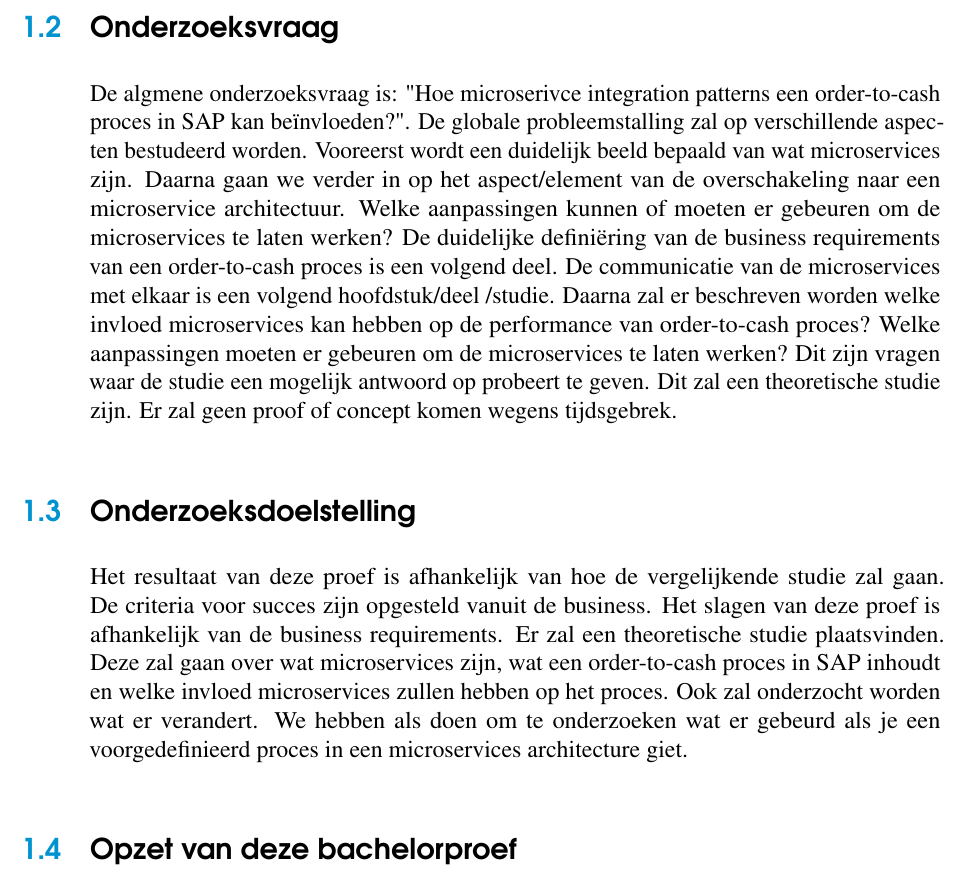
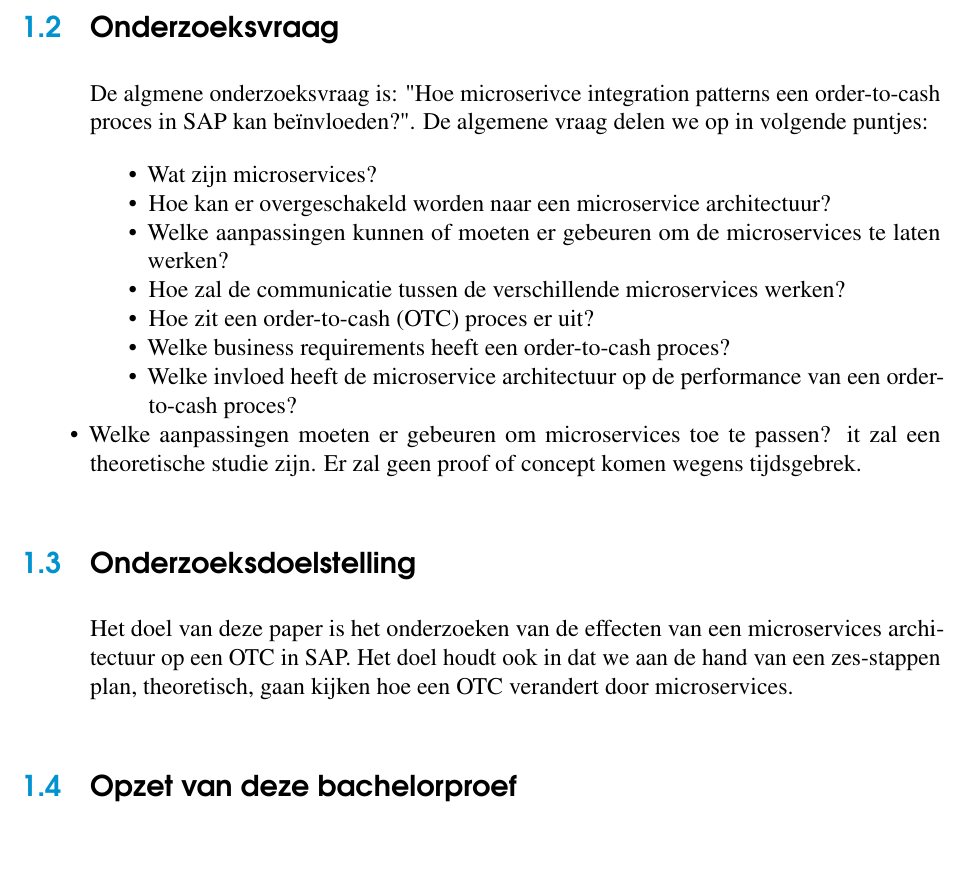
Before and after one commit to LyvaVD/BP_microservices_SAP, a LaTeX thesis (bachproef/bachproef-tin.tex, which reads bachproef/inleiding.tex): part of page 16 of 33, cut so that both start at the same text. Compiled offline with pdfLaTeX.

Commit message:
Inleiding aanpassen

```diff
--- a/bachproef/inleiding.tex
+++ b/bachproef/inleiding.tex
@@ -25,13 +25,22 @@ Uit je probleemstelling moet duidelijk zijn dat je onderzoek een meerwaarde heef
 
 \section{\IfLanguageName{dutch}{Onderzoeksvraag}{Research question}}
 \label{sec:onderzoeksvraag}
-De algmene onderzoeksvraag is: "Hoe microserivce integration patterns een order-to-cash proces in SAP kan beïnvloeden?". De globale probleemstalling zal op verschillende aspecten bestudeerd worden. Vooreerst wordt een duidelijk beeld bepaald van wat microservices zijn. Daarna gaan we verder in op het aspect/element van de overschakeling naar een microservice architectuur. Welke aanpassingen kunnen of moeten er gebeuren om de microservices te laten werken?
-De duidelijke definiëring van de business requirements van een order-to-cash proces is een volgend deel.
-De communicatie van de microservices met elkaar is een volgend hoofdstuk/deel /studie. Daarna zal er beschreven worden welke invloed  microservices kan hebben op de performance van order-to-cash proces? Welke aanpassingen moeten er gebeuren om de microservices te laten werken? Dit zijn vragen waar de studie een mogelijk antwoord op probeert te geven. Dit zal een theoretische studie zijn. Er zal geen proof of concept komen wegens tijdsgebrek.
+De algmene onderzoeksvraag is: "Hoe microserivce integration patterns een order-to-cash proces in SAP kan beïnvloeden?". De algemene vraag delen we op in volgende puntjes:
+\begin{itemize}
+  \item Wat zijn microservices?
+  \item Hoe kan er overgeschakeld worden naar een microservice architectuur?
+  \item Welke aanpassingen kunnen of moeten er gebeuren om de microservices te laten werken?
+  \item Hoe zal de communicatie tussen de verschillende microservices werken?
+  \item Hoe zit een order-to-cash (OTC) proces er uit?
+  \item Welke business requirements heeft een order-to-cash proces?
+  \item Welke invloed heeft de microservice architectuur op de performance van een order-to-cash proces?
+  \item Welke aanpassingen moeten er gebeuren om microservices toe te passen?
+\end
+Dit zal een theoretische studie zijn. Er zal geen proof of concept komen wegens tijdsgebrek.
 
 \section{\IfLanguageName{dutch}{Onderzoeksdoelstelling}{Research objective}}
 \label{sec:onderzoeksdoelstelling}
-Het resultaat van deze proef is afhankelijk van hoe de vergelijkende studie zal gaan. De criteria voor succes zijn opgesteld vanuit de business. Het slagen van deze proef is afhankelijk van de business requirements. Er zal een theoretische studie plaatsvinden. Deze zal gaan over wat microservices zijn, wat een order-to-cash proces in SAP inhoudt en welke invloed microservices zullen hebben op het proces. Ook zal onderzocht worden wat er verandert. We hebben als doen om te onderzoeken wat er gebeurd als je een voorgedefinieerd proces in een microservices architecture giet.
+Het doel van deze paper is het onderzoeken van de effecten van een microservices architectuur op een OTC in SAP. Het doel houdt ook in dat we aan de hand van een zes-stappen plan, theoretisch, gaan kijken hoe een OTC verandert door microservices.
 
 \section{\IfLanguageName{dutch}{Opzet van deze bachelorproef}{Structure of this bachelor thesis}}
 \label{sec:opzet-bachelorproef}
```
